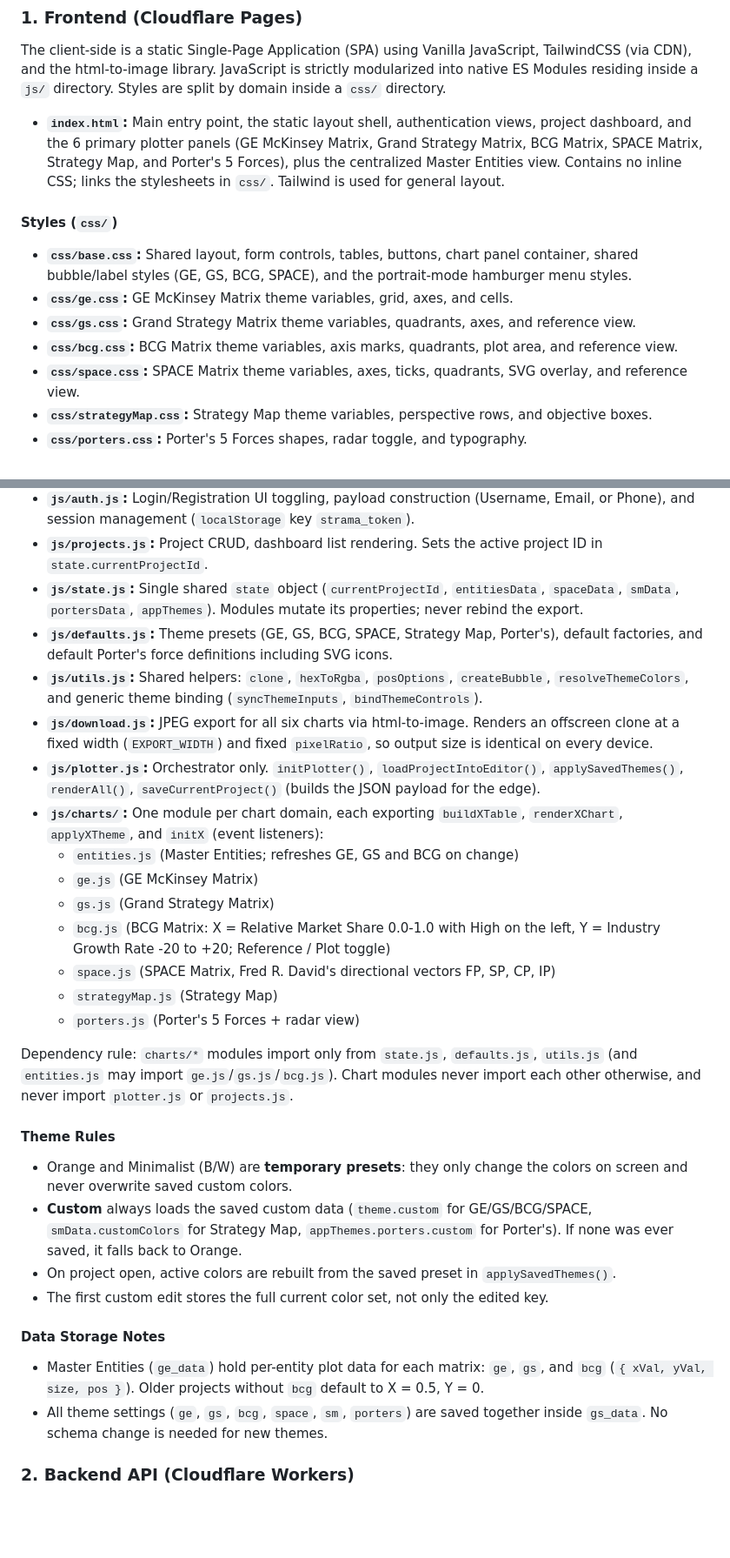
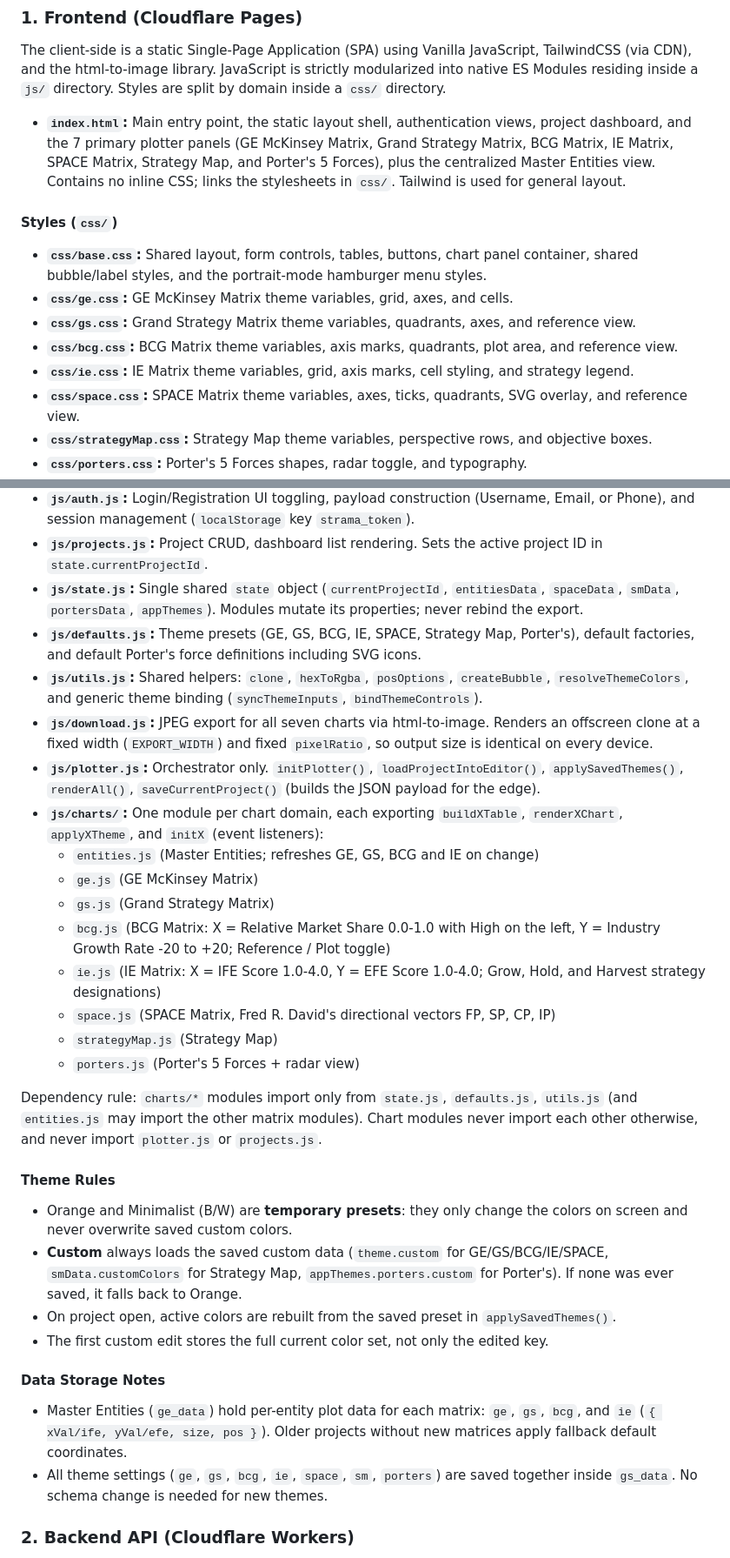
Before and after one commit to gcalacdayuniv/Strama, a Markdown page: README.md, 2 parts joined by grey strips. Shown at 87% size. Rendered like a GitHub page; blank space fills up the shorter version.

```diff
--- a/README.md
+++ b/README.md
@@ -9,13 +9,14 @@ The project relies on a highly modular, decoupled stack running entirely on Clou
 ### 1. Frontend (Cloudflare Pages)
 The client-side is a static Single-Page Application (SPA) using Vanilla JavaScript, TailwindCSS (via CDN), and the html-to-image library. JavaScript is strictly modularized into native ES Modules residing inside a `js/` directory. Styles are split by domain inside a `css/` directory.
 
-* **`index.html`:** Main entry point, the static layout shell, authentication views, project dashboard, and the 6 primary plotter panels (GE McKinsey Matrix, Grand Strategy Matrix, BCG Matrix, SPACE Matrix, Strategy Map, and Porter's 5 Forces), plus the centralized Master Entities view. Contains no inline CSS; links the stylesheets in `css/`. Tailwind is used for general layout.
+* **`index.html`:** Main entry point, the static layout shell, authentication views, project dashboard, and the 7 primary plotter panels (GE McKinsey Matrix, Grand Strategy Matrix, BCG Matrix, IE Matrix, SPACE Matrix, Strategy Map, and Porter's 5 Forces), plus the centralized Master Entities view. Contains no inline CSS; links the stylesheets in `css/`. Tailwind is used for general layout.
 
 #### Styles (`css/`)
-* **`css/base.css`:** Shared layout, form controls, tables, buttons, chart panel container, shared bubble/label styles (GE, GS, BCG, SPACE), and the portrait-mode hamburger menu styles.
+* **`css/base.css`:** Shared layout, form controls, tables, buttons, chart panel container, shared bubble/label styles, and the portrait-mode hamburger menu styles.
 * **`css/ge.css`:** GE McKinsey Matrix theme variables, grid, axes, and cells.
 * **`css/gs.css`:** Grand Strategy Matrix theme variables, quadrants, axes, and reference view.
 * **`css/bcg.css`:** BCG Matrix theme variables, axis marks, quadrants, plot area, and reference view.
+* **`css/ie.css`:** IE Matrix theme variables, grid, axis marks, cell styling, and strategy legend.
 * **`css/space.css`:** SPACE Matrix theme variables, axes, ticks, quadrants, SVG overlay, and reference view.
 * **`css/strategyMap.css`:** Strategy Map theme variables, perspective rows, and objective boxes.
 * **`css/porters.css`:** Porter's 5 Forces shapes, radar toggle, and typography.
@@ -29,30 +30,31 @@ Rule: chart-specific CSS variables live in that chart's CSS file and are updated
 * **`js/auth.js`:** Login/Registration UI toggling, payload construction (Username, Email, or Phone), and session management (`localStorage` key `strama_token`).
 * **`js/projects.js`:** Project CRUD, dashboard list rendering. Sets the active project ID in `state.currentProjectId`.
 * **`js/state.js`:** Single shared `state` object (`currentProjectId`, `entitiesData`, `spaceData`, `smData`, `portersData`, `appThemes`). Modules mutate its properties; never rebind the export.
-* **`js/defaults.js`:** Theme presets (GE, GS, BCG, SPACE, Strategy Map, Porter's), default factories, and default Porter's force definitions including SVG icons.
+* **`js/defaults.js`:** Theme presets (GE, GS, BCG, IE, SPACE, Strategy Map, Porter's), default factories, and default Porter's force definitions including SVG icons.
 * **`js/utils.js`:** Shared helpers: `clone`, `hexToRgba`, `posOptions`, `createBubble`, `resolveThemeColors`, and generic theme binding (`syncThemeInputs`, `bindThemeControls`).
-* **`js/download.js`:** JPEG export for all six charts via html-to-image. Renders an offscreen clone at a fixed width (`EXPORT_WIDTH`) and fixed `pixelRatio`, so output size is identical on every device.
+* **`js/download.js`:** JPEG export for all seven charts via html-to-image. Renders an offscreen clone at a fixed width (`EXPORT_WIDTH`) and fixed `pixelRatio`, so output size is identical on every device.
 * **`js/plotter.js`:** Orchestrator only. `initPlotter()`, `loadProjectIntoEditor()`, `applySavedThemes()`, `renderAll()`, `saveCurrentProject()` (builds the JSON payload for the edge).
 * **`js/charts/`:** One module per chart domain, each exporting `buildXTable`, `renderXChart`, `applyXTheme`, and `initX` (event listeners):
-  * `entities.js` (Master Entities; refreshes GE, GS and BCG on change)
+  * `entities.js` (Master Entities; refreshes GE, GS, BCG and IE on change)
   * `ge.js` (GE McKinsey Matrix)
   * `gs.js` (Grand Strategy Matrix)
   * `bcg.js` (BCG Matrix: X = Relative Market Share 0.0-1.0 with High on the left, Y = Industry Growth Rate -20 to +20; Reference / Plot toggle)
+  * `ie.js` (IE Matrix: X = IFE Score 1.0-4.0, Y = EFE Score 1.0-4.0; Grow, Hold, and Harvest strategy designations)
   * `space.js` (SPACE Matrix, Fred R. David's directional vectors FP, SP, CP, IP)
   * `strategyMap.js` (Strategy Map)
   * `porters.js` (Porter's 5 Forces + radar view)
 
-Dependency rule: `charts/*` modules import only from `state.js`, `defaults.js`, `utils.js` (and `entities.js` may import `ge.js`/`gs.js`/`bcg.js`). Chart modules never import each other otherwise, and never import `plotter.js` or `projects.js`.
+Dependency rule: `charts/*` modules import only from `state.js`, `defaults.js`, `utils.js` (and `entities.js` may import the other matrix modules). Chart modules never import each other otherwise, and never import `plotter.js` or `projects.js`.
 
 #### Theme Rules
 * Orange and Minimalist (B/W) are **temporary presets**: they only change the colors on screen and never overwrite saved custom colors.
-* **Custom** always loads the saved custom data (`theme.custom` for GE/GS/BCG/SPACE, `smData.customColors` for Strategy Map, `appThemes.porters.custom` for Porter's). If none was ever saved, it falls back to Orange.
+* **Custom** always loads the saved custom data (`theme.custom` for GE/GS/BCG/IE/SPACE, `smData.customColors` for Strategy Map, `appThemes.porters.custom` for Porter's). If none was ever saved, it falls back to Orange.
 * On project open, active colors are rebuilt from the saved preset in `applySavedThemes()`.
 * The first custom edit stores the full current color set, not only the edited key.
 
 #### Data Storage Notes
-* Master Entities (`ge_data`) hold per-entity plot data for each matrix: `ge`, `gs`, and `bcg` (`{ xVal, yVal, size, pos }`). Older projects without `bcg` default to X = 0.5, Y = 0.
-* All theme settings (`ge`, `gs`, `bcg`, `space`, `sm`, `porters`) are saved together inside `gs_data`. No schema change is needed for new themes.
+* Master Entities (`ge_data`) hold per-entity plot data for each matrix: `ge`, `gs`, `bcg`, and `ie` (`{ xVal/ife, yVal/efe, size, pos }`). Older projects without new matrices apply fallback default coordinates.
+* All theme settings (`ge`, `gs`, `bcg`, `ie`, `space`, `sm`, `porters`) are saved together inside `gs_data`. No schema change is needed for new themes.
 
 ### 2. Backend API (Cloudflare Workers)
 * **`worker/worker.js`:** The centralized edge controller. It implements strict CORS headers. It parses API payloads (`register`, `login`, `activate_user`, `get_projects`, `create_project`, `update_project`, `delete_project`), scopes requests strictly to the active user ID using token validation middleware, extracts roles for protected actions (e.g., admin approvals), and securely executes native SQL queries using the Cloudflare D1 API (`env.DB.prepare`).
```
Also changed, not shown: other parts of README.md (+1 -1 lines).
